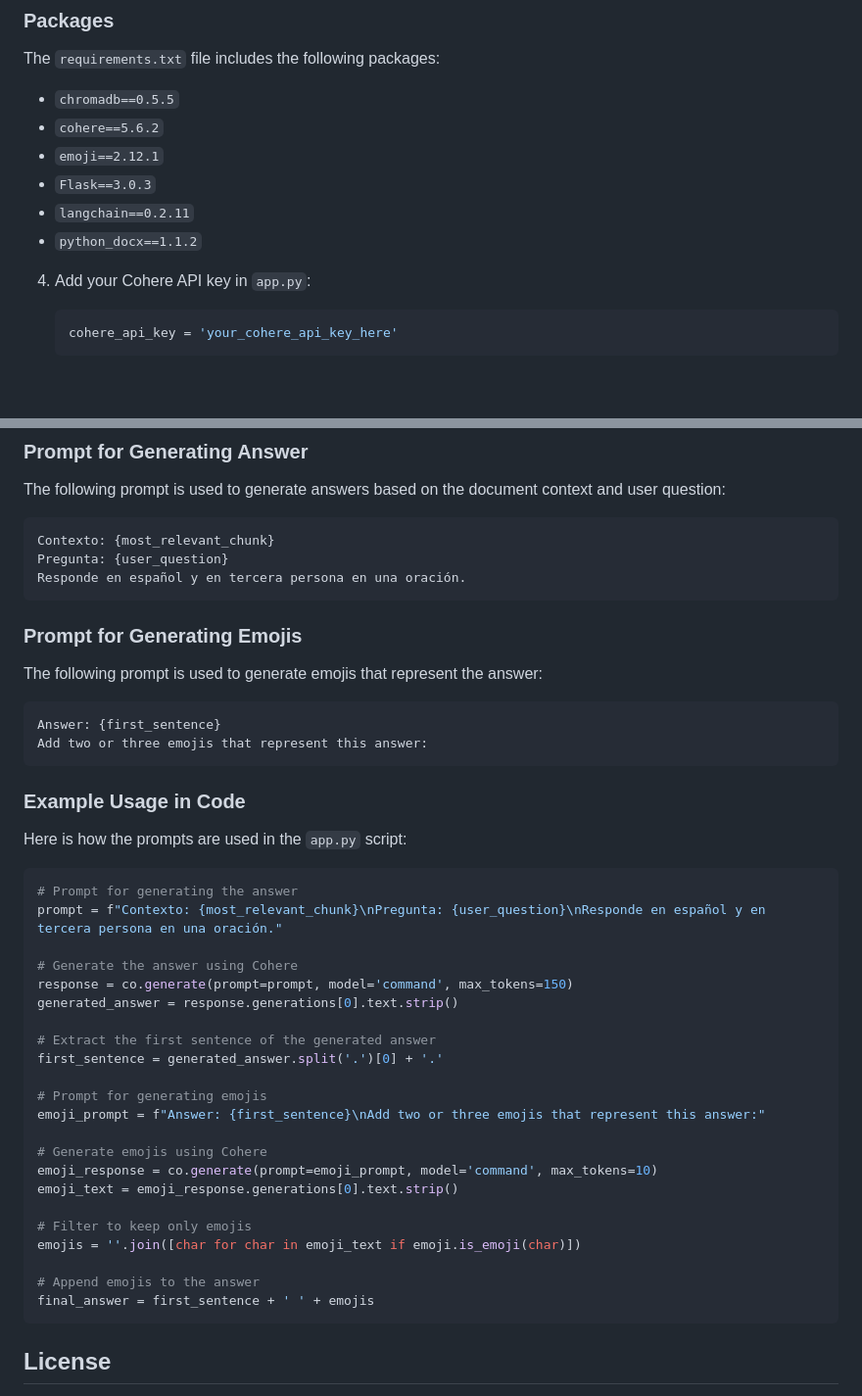
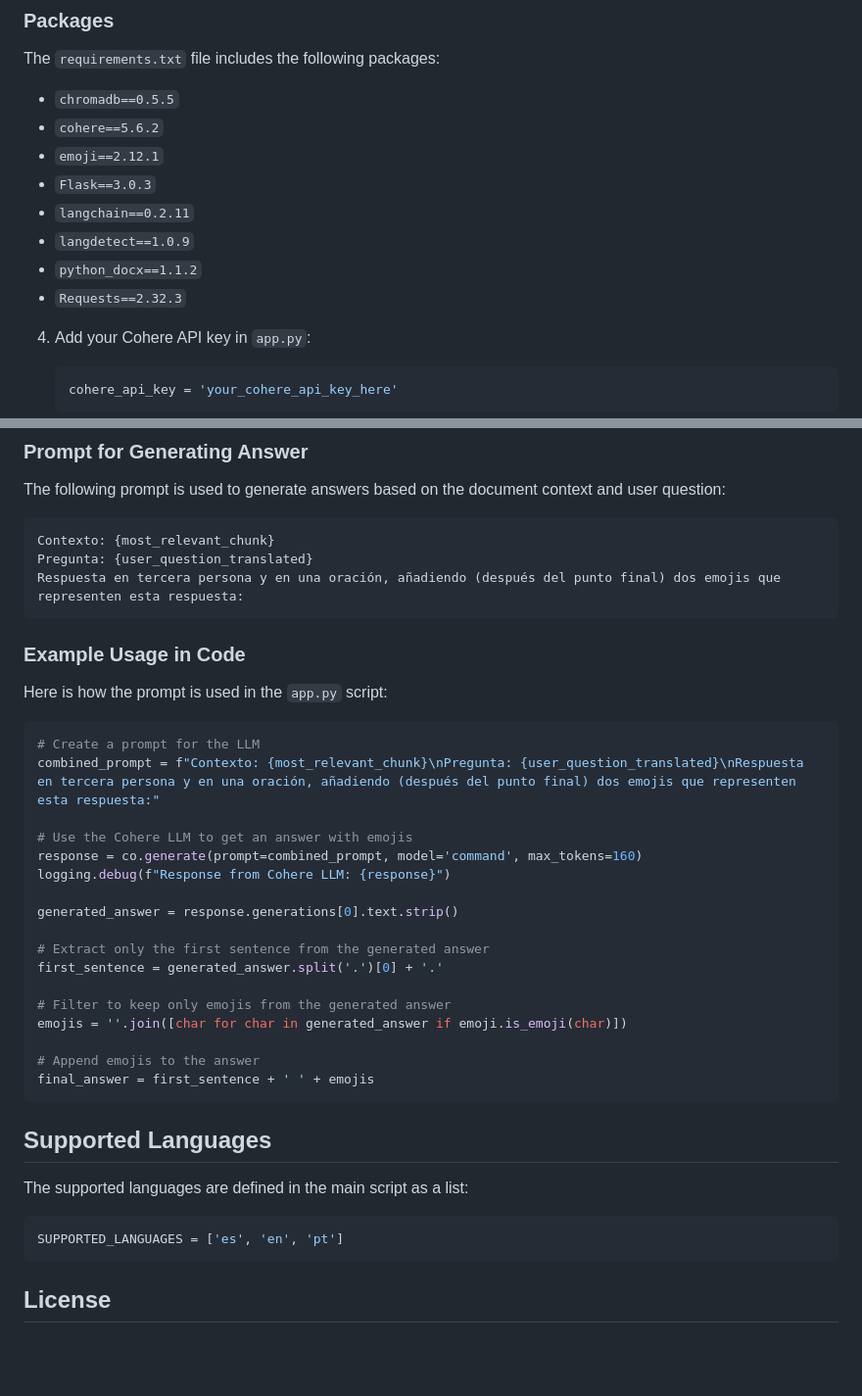
Before and after one commit to federibet/rag-llm, a Markdown page: README.md, 2 parts joined by grey strips. Shown: that part at 98% size. Drawn GitHub-style; blank space fills up the shorter version.

````diff
--- a/README.md
+++ b/README.md
@@ -38,7 +38,9 @@ The `requirements.txt` file includes the following packages:
 - `emoji==2.12.1`
 - `Flask==3.0.3`
 - `langchain==0.2.11`
+- `langdetect==1.0.9`
 - `python_docx==1.1.2`
+- `Requests==2.32.3`
 
 4. Add your Cohere API key in `app.py`:
 
@@ -102,45 +104,39 @@ The following prompt is used to generate answers based on the document context a
 
 ```
 Contexto: {most_relevant_chunk}
-Pregunta: {user_question}
-Responde en español y en tercera persona en una oración.
-```
-
-### Prompt for Generating Emojis
-The following prompt is used to generate emojis that represent the answer:
-
-```
-Answer: {first_sentence}
-Add two or three emojis that represent this answer:
+Pregunta: {user_question_translated}
+Respuesta en tercera persona y en una oración, añadiendo (después del punto final) dos emojis que representen esta respuesta:
 ```
 
 ### Example Usage in Code
 
-Here is how the prompts are used in the `app.py` script:
+Here is how the prompt is used in the `app.py` script:
 
 ```python
-# Prompt for generating the answer
-prompt = f"Contexto: {most_relevant_chunk}\nPregunta: {user_question}\nResponde en español y en tercera persona en una oración."
+# Create a prompt for the LLM
+combined_prompt = f"Contexto: {most_relevant_chunk}\nPregunta: {user_question_translated}\nRespuesta en tercera persona y en una oración, añadiendo (después del punto final) dos emojis que representen esta respuesta:"
 
-# Generate the answer using Cohere
-response = co.generate(prompt=prompt, model='command', max_tokens=150)
+# Use the Cohere LLM to get an answer with emojis
+response = co.generate(prompt=combined_prompt, model='command', max_tokens=160)
+logging.debug(f"Response from Cohere LLM: {response}")
+
 generated_answer = response.generations[0].text.strip()
 
-# Extract the first sentence of the generated answer
+# Extract only the first sentence from the generated answer
 first_sentence = generated_answer.split('.')[0] + '.'
 
-# Prompt for generating emojis
-emoji_prompt = f"Answer: {first_sentence}\nAdd two or three emojis that represent this answer:"
-
-# Generate emojis using Cohere
-emoji_response = co.generate(prompt=emoji_prompt, model='command', max_tokens=10)
-emoji_text = emoji_response.generations[0].text.strip()
-
-# Filter to keep only emojis
-emojis = ''.join([char for char in emoji_text if emoji.is_emoji(char)])
+# Filter to keep only emojis from the generated answer
+emojis = ''.join([char for char in generated_answer if emoji.is_emoji(char)])
 
 # Append emojis to the answer
 final_answer = first_sentence + ' ' + emojis
+```
+
+## Supported Languages
+The supported languages are defined in the main script as a list:
+
+```python
+SUPPORTED_LANGUAGES = ['es', 'en', 'pt']
 ```
 
 ## License
````
